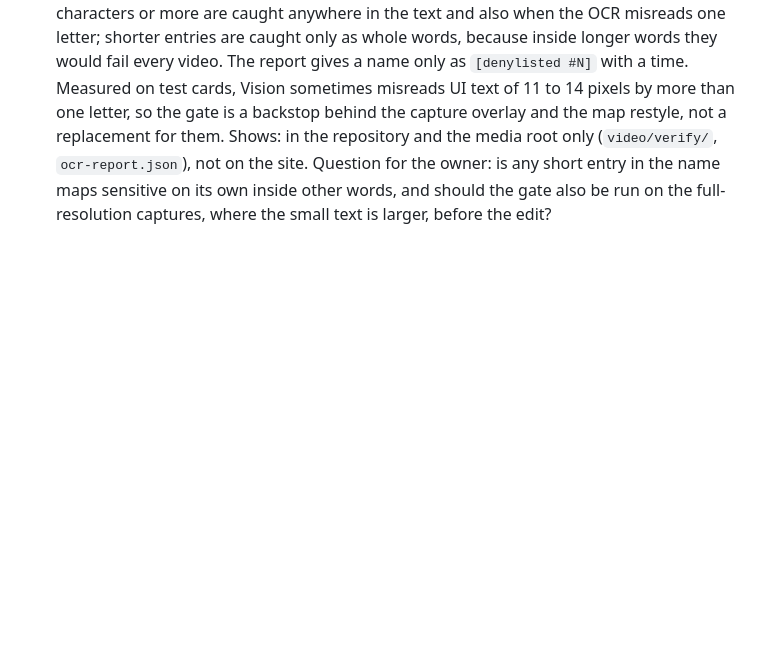
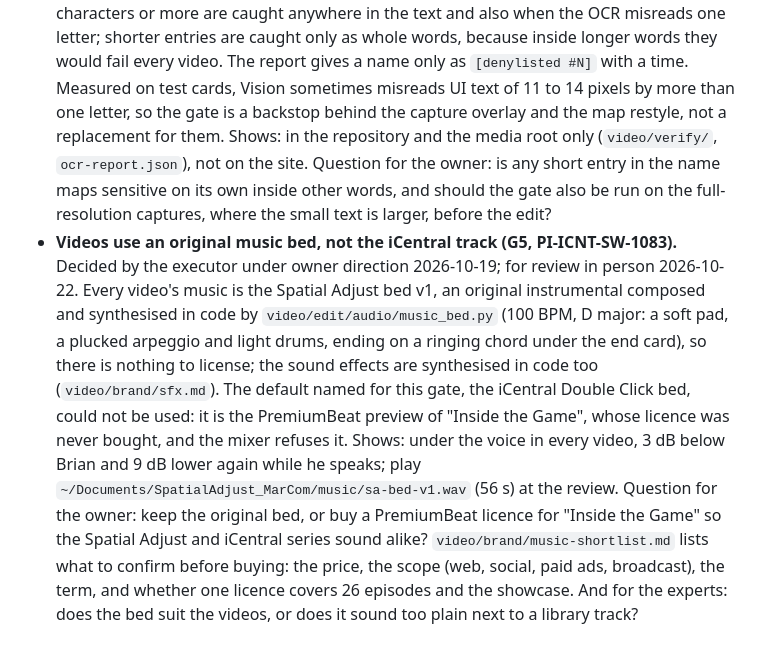
Before and after one commit to toroadam/spatial-adjust-guide, a Markdown page: docs/review-agenda.md, the part around the change. Drawn GitHub-style; blank space fills up the shorter version.

```diff
--- a/docs/review-agenda.md
+++ b/docs/review-agenda.md
@@ -15,3 +15,4 @@ Calls made by executors under the owner's direction of 2026-10-19 ("There's no g
 - **Videos end on the guides site address (G4, PI-ICNT-SW-1081-3).** Decided by the executor under owner direction 2026-10-19; for review in person 2026-10-22. Every video ends on an end card with the Spatial Adjust lockup, the line "Explore the Spatial Adjust Guides", a URL pill reading `toroadam.github.io/spatial-adjust-guide` and the legal line "© 2026 The Toro Company. All rights reserved.", held as the last frame on the contour wall. The two alternatives, a toro.com product page (no address confirmed) and no URL at all, are compared in `video/brand/end-card-options.md`. Shows: the last five seconds of every video; see the still `style-frames/v1/05-end-card.png` under the media root. Question for the review: is the guides site the right destination for customers, given that the address changes when the site moves to Azure behind Toro SSO and that customers may not be able to sign in there; should the end card point to a public toro.com page instead; and is the call-to-action wording and the legal line right for Toro marketing?
 - **Videos use the Spatial Adjust look (G3 style frame, PI-ICNT-SW-1081).** Decided by the executor under owner direction 2026-10-19; for review in person 2026-10-22. The videos open on the product's own header lockup (the Toro red tile and "Spatial Adjust") and use Oasis neutrals, Golos UI, the moisture-band colours only where they describe data, and design-system blue for every highlight, so there are no red boxes. The iCentral red wave is replaced by an abstract dark wall with faint contour lines, like the slope map of a green. The title card keeps the iCentral series word "Double Click" above the episode name. The window shot in the style frame is a still of the guide site's own app reproduction. Shows: in every video; the eight stills and the contact sheet are `style-frames/v1/` under the media root (`sheet.jpg`), described in `video/brand/style-frame-notes.md`. Questions for the review: should the Spatial Adjust series share the name "Double Click" with iCentral, or have its own; is the abstract contour wall right, or should owned course or turf photography replace it (no such imagery has been supplied); and is the type large enough on a phone, in particular the 19 px chapter strip names?
 - **The OCR release gate matches short names only as whole words (PI-ICNT-SW-1082).** Decided by the executor under owner direction 2026-10-19; for review in person 2026-10-22. Before a video is released, `npm run video -- ocr` reads frames of the render on the Mac (Apple Vision) every half second and checks them against the real names in the local name maps; it is the only check that sees names drawn into map tiles. Names of six characters or more are caught anywhere in the text and also when the OCR misreads one letter; shorter entries are caught only as whole words, because inside longer words they would fail every video. The report gives a name only as `[denylisted #N]` with a time. Measured on test cards, Vision sometimes misreads UI text of 11 to 14 pixels by more than one letter, so the gate is a backstop behind the capture overlay and the map restyle, not a replacement for them. Shows: in the repository and the media root only (`video/verify/`, `ocr-report.json`), not on the site. Question for the owner: is any short entry in the name maps sensitive on its own inside other words, and should the gate also be run on the full-resolution captures, where the small text is larger, before the edit?
+- **Videos use an original music bed, not the iCentral track (G5, PI-ICNT-SW-1083).** Decided by the executor under owner direction 2026-10-19; for review in person 2026-10-22. Every video's music is the Spatial Adjust bed v1, an original instrumental composed and synthesised in code by `video/edit/audio/music_bed.py` (100 BPM, D major: a soft pad, a plucked arpeggio and light drums, ending on a ringing chord under the end card), so there is nothing to license; the sound effects are synthesised in code too (`video/brand/sfx.md`). The default named for this gate, the iCentral Double Click bed, could not be used: it is the PremiumBeat preview of "Inside the Game", whose licence was never bought, and the mixer refuses it. Shows: under the voice in every video, 3 dB below Brian and 9 dB lower again while he speaks; play `~/Documents/SpatialAdjust_MarCom/music/sa-bed-v1.wav` (56 s) at the review. Question for the owner: keep the original bed, or buy a PremiumBeat licence for "Inside the Game" so the Spatial Adjust and iCentral series sound alike? `video/brand/music-shortlist.md` lists what to confirm before buying: the price, the scope (web, social, paid ads, broadcast), the term, and whether one licence covers 26 episodes and the showcase. And for the experts: does the bed suit the videos, or does it sound too plain next to a library track?
```
Also changed, not shown: video/approvals.md (+1 -1 lines).
